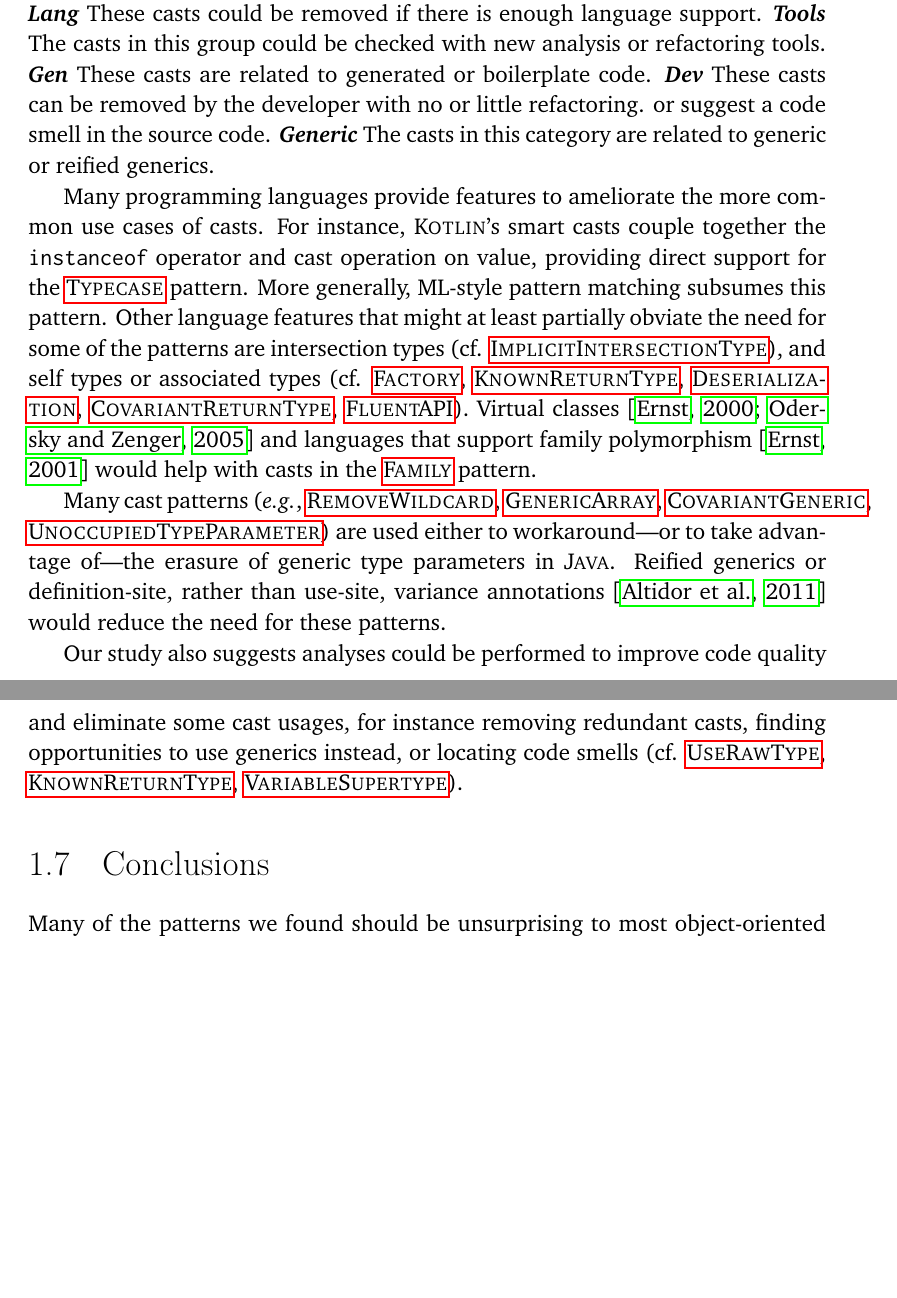
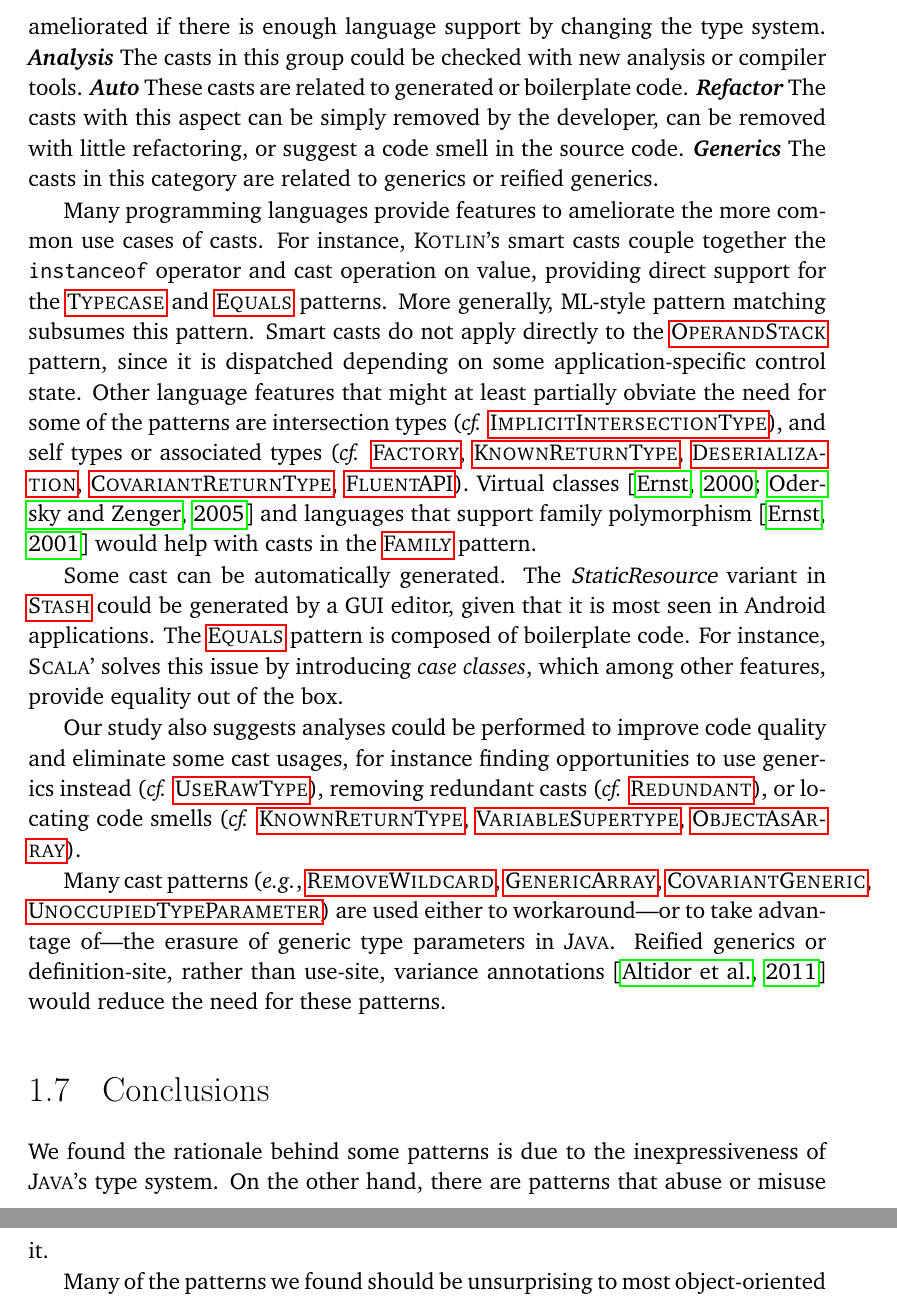
Before and after one commit to acuarica/phd-thesis, a LaTeX thesis (phd-thesis.tex, which reads chapters/casts/sec-casts-conclusions.tex, chapters/casts/sec-casts-discussion.tex): two parts of pages 60 and 61 of 66 before the commit and two parts of pages 61 and 62 of 66 after it, joined at a grey line, cut at the place of the change, the shorter picture padded with empty space. Compiled offline with pdfLaTeX.

Commit message:
Writing.

```diff
--- a/chapters/casts/sec-casts-conclusions.tex
+++ b/chapters/casts/sec-casts-conclusions.tex
@@ -1,5 +1,9 @@
 \section{Conclusions}
 \label{sec:casts:conclusions}
+
+We found the rationale behind some patterns is due to the inexpressiveness of \java{}'s type system.
+On the other hand,
+there are patterns that abuse or misuse it.
 
 Many of the patterns we found should be unsurprising to most object-oriented programmers.
 That nearly 45\% of casts are (possibly) unguarded
--- a/chapters/casts/sec-casts-discussion.tex
+++ b/chapters/casts/sec-casts-discussion.tex
@@ -12,23 +16,24 @@ The condition to be verified guarantees that the cast will not fail at runtime (
 the cast will not throw a \code{ClassCastException}.
 Some kind of guards ensure that the cast will not fail at the language-level,
 while others only can guarantee it at the application-level.
-\gh{Lang} These casts could be removed if there is enough language support.
-\gh{Tools} The casts in this group could be checked with new analysis or refactoring tools.
-\gh{Gen} These casts are related to generated or boilerplate code.
-\gh{Dev} These casts can be removed by the developer with no or little refactoring.
+\gh{Lang} These casts could be ameliorated if there is enough language support by changing the type system.
+\gh{Analysis} The casts in this group could be checked with new analysis or compiler tools.
+\gh{Auto} These casts are related to generated or boilerplate code.
+\gh{Refactor} The casts with this aspect can be simply removed by the developer,
+can be removed with little refactoring,
 or suggest a code smell in the source code.
-\gh{Generic} The casts in this category are related to generic or reified generics.
-
-\input{chapters/casts/table-casts-categories}
+\gh{Generics} The casts in this category are related to generics or reified generics.
 
 Many programming languages provide features to ameliorate the more common use cases of casts.
 For instance,
 \kotlin{}'s smart casts couple together the \code{instanceof} operator and cast operation on value,
-providing direct support for the \nameref{pat:Typecase} pattern.
+providing direct support for the \nameref{pat:Typecase} and \nameref{pat:Equals} patterns.
 More generally, ML-style pattern matching subsumes this pattern.
+Smart casts do not apply directly to the \nameref{pat:OperandStack} pattern,
+since it is dispatched depending on some application-specific control state.
 Other language features that might at least partially obviate the need for some of the patterns are
-intersection types (cf. \nameref{pat:ImplicitIntersectionType}),
-and self types or associated types (cf.
+intersection types (\cf{} \nameref{pat:ImplicitIntersectionType}),
+and self types or associated types (\cf{}
 \nameref{pat:Factory},
 \nameref{pat:KnownReturnType},
 \nameref{pat:Deserialization},
@@ -36,6 +41,21 @@ and self types or associated types (cf.
 \nameref{pat:FluentAPI}).
 Virtual classes~\citep{gbeta, scalaIndependentlyExtensible} and languages that support family polymorphism~\citep{ernstFamilyPolymorphism2001}
 would help with casts in the \nameref{pat:Family} pattern.
+
+Some cast can be automatically generated.
+The \variant{StaticResource} variant in \nameref{pat:Stash} could be generated by a GUI editor,
+given that it is most seen in Android applications.
+The \nameref{pat:Equals} pattern is composed of boilerplate code.
+For instance, \scala{}' solves this issue by introducing \emph{case classes},
+which among other features, provide equality out of the box.
+
+Our study also suggests analyses could be performed to improve code quality and eliminate some cast usages,
+for instance finding opportunities to use generics instead (\cf{} \nameref{pat:UseRawType}),
+removing redundant casts (\cf{} \nameref{pat:Redundant}),
+or locating code smells (\cf{}
+\nameref{pat:KnownReturnType},
+\nameref{pat:VariableSupertype},
+\nameref{pat:ObjectAsArray}).
 
 Many cast patterns (\eg,
 \nameref{pat:RemoveWildcard},
@@ -46,11 +66,3 @@ are used either to
 workaround---or to take advantage of---the erasure of generic type parameters in \java{}.
 Reified generics or definition-site, rather than use-site, variance annotations~\citep{altidorTamingWildcardsCombining2011}
 would reduce the need for these patterns.
-
-Our study also suggests analyses could be performed to improve code quality and eliminate some cast usages,
-for instance removing redundant casts,
-finding opportunities to use generics instead,
-or locating code smells (cf.
-\nameref{pat:UseRawType},
-\nameref{pat:KnownReturnType},
-\nameref{pat:VariableSupertype}).
```
Also changed, not shown: chapters/casts/sec-casts-discussion.tex (10 more changed lines).
